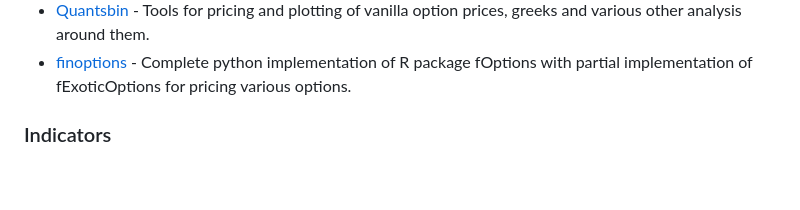
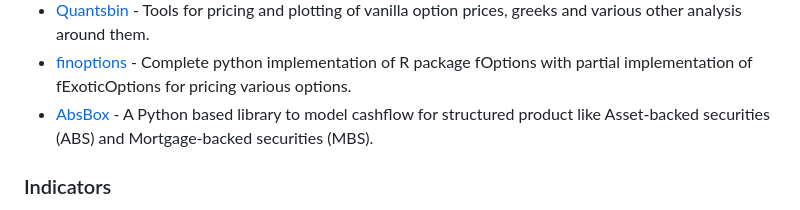
Before and after one commit to wilsonfreitas/awesome-quant, a Markdown page: README.md, the part around the change. Rendered like a GitHub page; blank space fills up the shorter version.

Commit message:
Added AbsBox
Issue #147

```diff
--- a/README.md
+++ b/README.md
@@ -60,6 +60,7 @@ A curated list of insanely awesome libraries, packages and resources for Quants
 - [Q-Fin](https://github.com/RomanMichaelPaolucci/Q-Fin) - A Python library for mathematical finance.
 - [Quantsbin](https://github.com/quantsbin/Quantsbin) - Tools for pricing and plotting of vanilla option prices, greeks and various other analysis around them.
 - [finoptions](https://github.com/bbcho/finoptions-dev) - Complete python implementation of R package fOptions with partial implementation of fExoticOptions for pricing various options.
+- [AbsBox](https://github.com/yellowbean/AbsBox) - A Python based library to model cashflow for structured product like Asset-backed securities (ABS) and Mortgage-backed securities (MBS).
 
 ### Indicators
 
```
